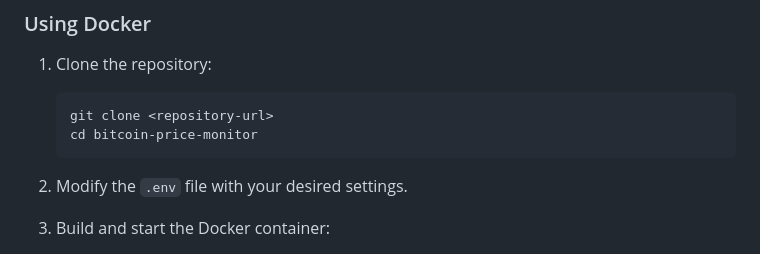
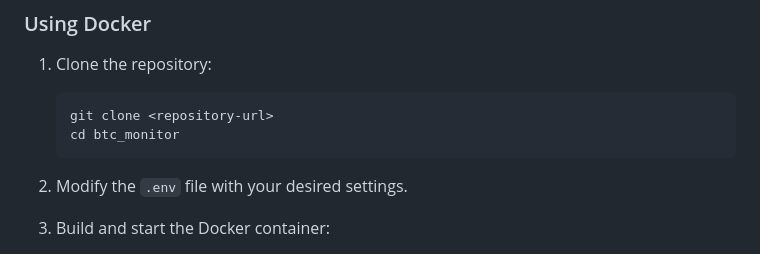
Before and after one commit to wan-wingyip/btc_monitor, a Markdown page: README.md, the part around the change. GitHub-like rendering.

````diff
--- a/README.md
+++ b/README.md
@@ -69,7 +69,7 @@ Environment variables set in `.env` file:
 1. Clone the repository:
    ```bash
    git clone <repository-url>
-   cd bitcoin-price-monitor
+   cd btc_monitor
    ```
 
 2. Modify the `.env` file with your desired settings.
````
